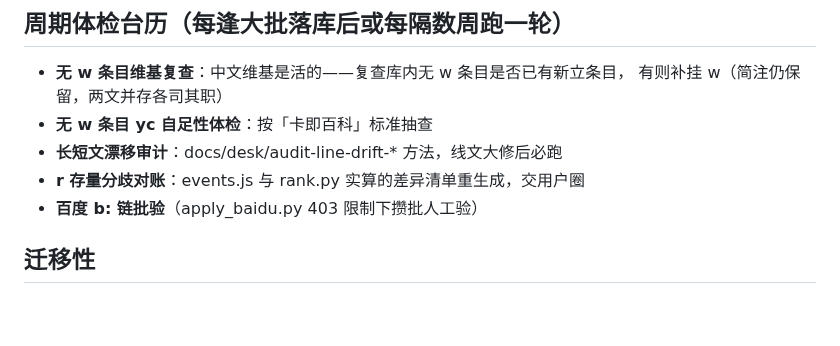
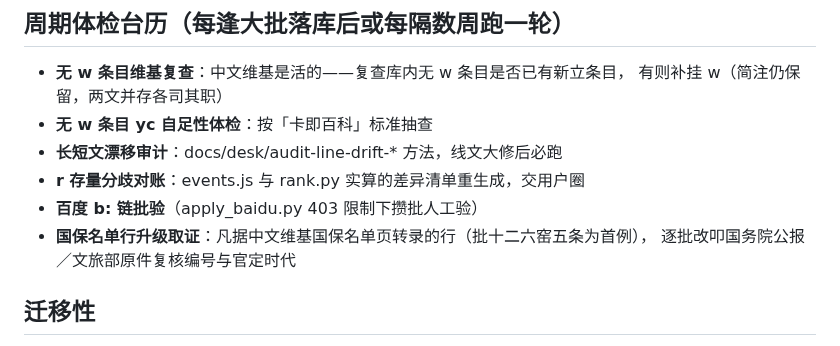
Before and after one commit to No-Macaroon1670/ImperialLongevity, a Markdown page: docs/METHODS.md, the part around the change. GitHub-like rendering; blank space fills up the shorter version.

Commit message:
周期体检台历：新增国保名单行升级取证项（批十二判官建议，六窑五条为首例）
Co-Authored-By: Claude Fable 5 <noreply@anthropic.com>

```diff
--- a/docs/METHODS.md
+++ b/docs/METHODS.md
@@ -59,6 +59,8 @@
 - **长短文漂移审计**：docs/desk/audit-line-drift-* 方法，线文大修后必跑
 - **r 存量分歧对账**：events.js 与 rank.py 实算的差异清单重生成，交用户圈
 - **百度 b: 链批验**（apply_baidu.py 403 限制下攒批人工验）
+- **国保名单行升级取证**：凡据中文维基国保名单页转录的行（批十二六窑五条为首例），
+  逐批改叩国务院公报／文旅部原件复核编号与官定时代
 
 ## 迁移性
 这套体系不依赖中国史素材——判准、台账、双审、覆盖漏斗对任何文明的
```
